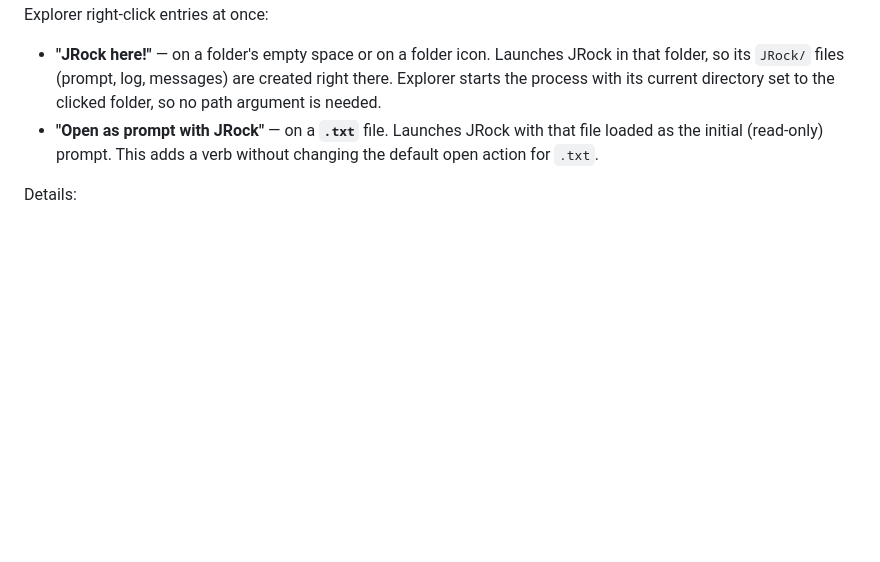
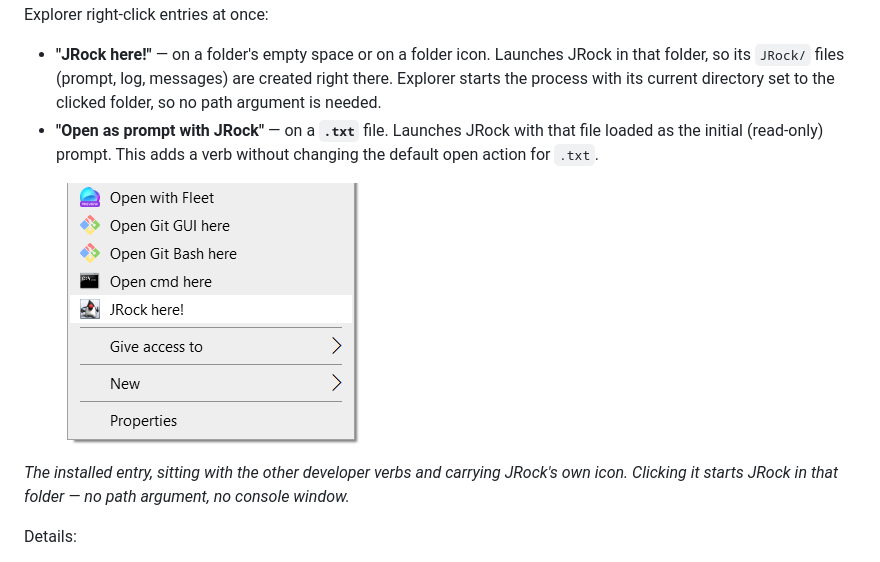
Before and after one commit to ivan-khvostishkov/jrock, a Markdown page: README.md, the part around the change. Rendered like a GitHub page; pictures changed too: images/explorer-jrock-here.png (added); blank space fills up the shorter version.

Commit message:
Show the "JRock here!" Explorer entry in the README
Co-Authored-By: Claude Opus 5 <noreply@anthropic.com>

```diff
--- a/README.md
+++ b/README.md
@@ -315,6 +315,11 @@ entries at once:
   as the initial (read-only) prompt. This adds a verb without changing the default open action
   for `.txt`.
 
+![The Explorer context menu for a folder, with a "JRock here!" entry among the other shell verbs](images/explorer-jrock-here.png)
+
+*The installed entry, sitting with the other developer verbs and carrying JRock's own icon.
+Clicking it starts JRock in that folder — no path argument, no console window.*
+
 Details:
 
 - **Per-user and reversible.** Entries are written under `HKEY_CURRENT_USER` (no admin needed):
```
